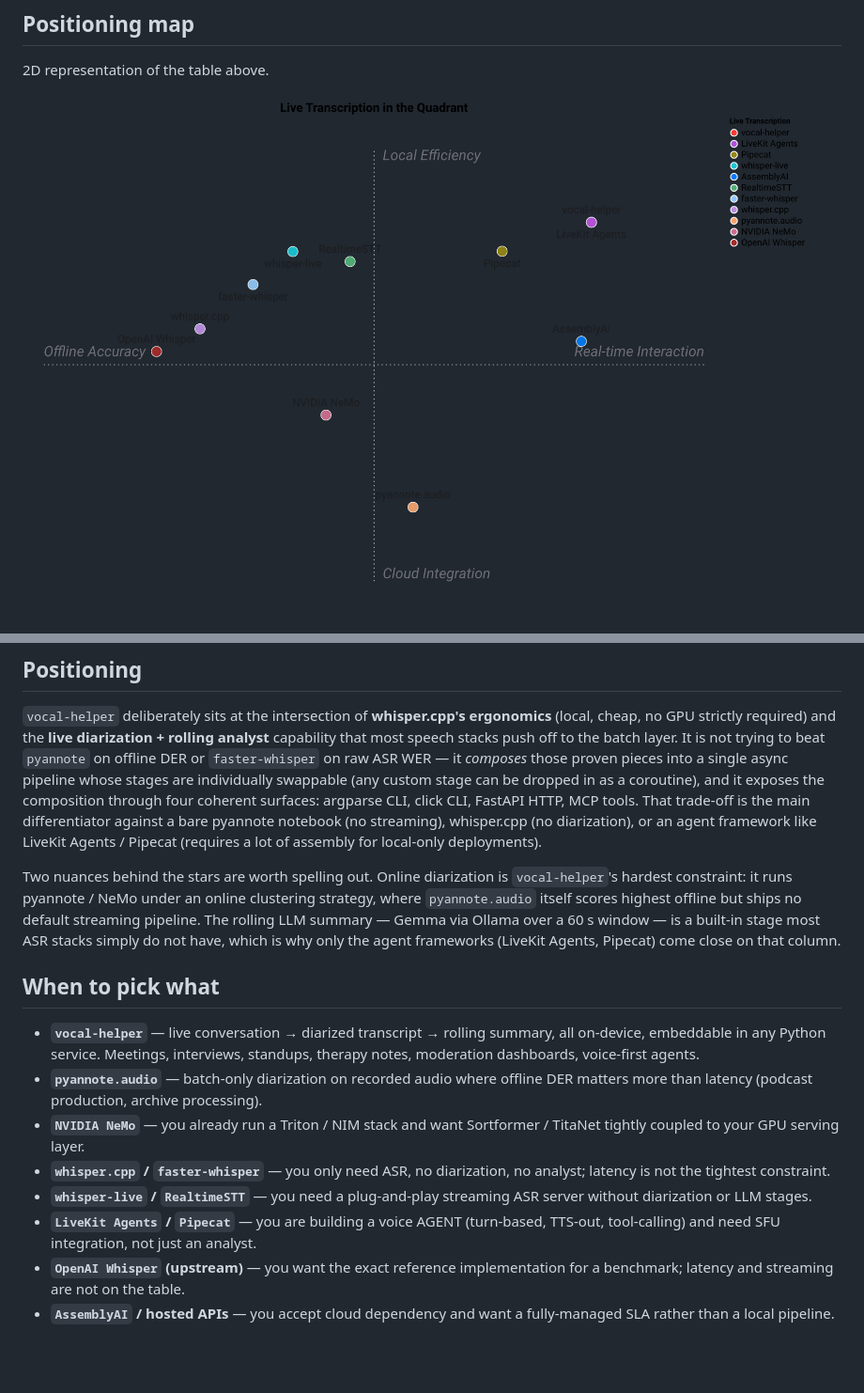
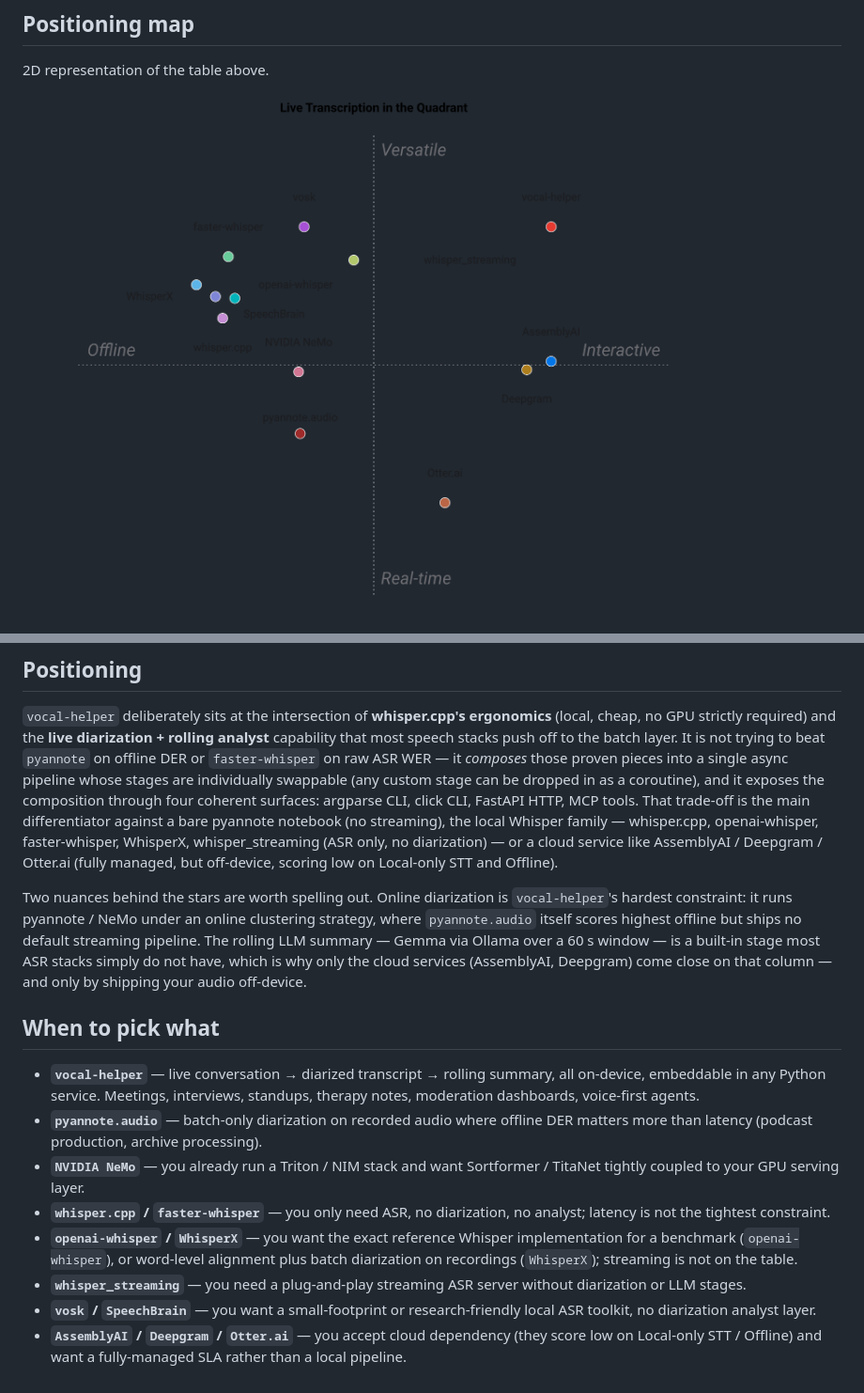
Before and after one commit to warith-harchaoui/vocal-helper, a Markdown page: LANDSCAPE.md, 2 parts joined by grey strips. Shown at 94% size. Drawn GitHub-style; pictures changed too: assets/landscape.png; blank space fills up the shorter version.

```diff
--- a/LANDSCAPE.md
+++ b/LANDSCAPE.md
@@ -52,9 +54,11 @@ individually swappable (any custom stage can be dropped in as a
 coroutine), and it exposes the composition through four coherent
 surfaces: argparse CLI, click CLI, FastAPI HTTP, MCP tools. That
 trade-off is the main differentiator against a bare pyannote
-notebook (no streaming), whisper.cpp (no diarization), or an agent
-framework like LiveKit Agents / Pipecat (requires a lot of assembly
-for local-only deployments).
+notebook (no streaming), the local Whisper family — whisper.cpp,
+openai-whisper, faster-whisper, WhisperX, whisper_streaming (ASR only,
+no diarization) — or a cloud service like AssemblyAI / Deepgram /
+Otter.ai (fully managed, but off-device, scoring low on Local-only STT
+and Offline).
 
 Two nuances behind the stars are worth spelling out. Online
 diarization is `vocal-helper`'s hardest constraint: it runs pyannote /
@@ -62,8 +66,8 @@ NeMo under an online clustering strategy, where `pyannote.audio`
 itself scores highest offline but ships no default streaming pipeline.
 The rolling LLM summary — Gemma via Ollama over a 60 s window — is a
 built-in stage most ASR stacks simply do not have, which is why only
-the agent frameworks (LiveKit Agents, Pipecat) come close on that
-column.
+the cloud services (AssemblyAI, Deepgram) come close on that column —
+and only by shipping your audio off-device.
 
 ## When to pick what
 
@@ -78,13 +82,14 @@ column.
   Sortformer / TitaNet tightly coupled to your GPU serving layer.
 - **`whisper.cpp` / `faster-whisper`** — you only need ASR, no
   diarization, no analyst; latency is not the tightest constraint.
-- **`whisper-live` / `RealtimeSTT`** — you need a plug-and-play
-  streaming ASR server without diarization or LLM stages.
-- **`LiveKit Agents` / `Pipecat`** — you are building a voice AGENT
-  (turn-based, TTS-out, tool-calling) and need SFU integration, not
-  just an analyst.
-- **`OpenAI Whisper` (upstream)** — you want the exact reference
-  implementation for a benchmark; latency and streaming are not on
-  the table.
-- **`AssemblyAI` / hosted APIs** — you accept cloud dependency and
-  want a fully-managed SLA rather than a local pipeline.
+- **`openai-whisper` / `WhisperX`** — you want the exact reference
+  Whisper implementation for a benchmark (`openai-whisper`), or
+  word-level alignment plus batch diarization on recordings
+  (`WhisperX`); streaming is not on the table.
+- **`whisper_streaming`** — you need a plug-and-play streaming ASR
+  server without diarization or LLM stages.
+- **`vosk` / `SpeechBrain`** — you want a small-footprint or
+  research-friendly local ASR toolkit, no diarization analyst layer.
+- **`AssemblyAI` / `Deepgram` / `Otter.ai`** — you accept cloud
+  dependency (they score low on Local-only STT / Offline) and want a
+  fully-managed SLA rather than a local pipeline.
```
Also changed, not shown: other parts of LANDSCAPE.md (+16 -14 lines), PAYSAGE.md (+36 -29 lines), assets/paysage.png, 2 other files.
